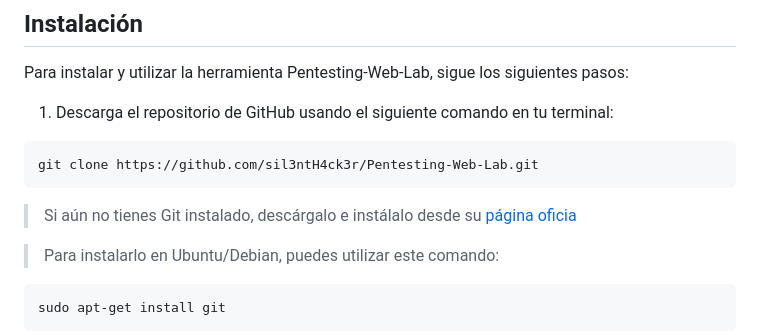
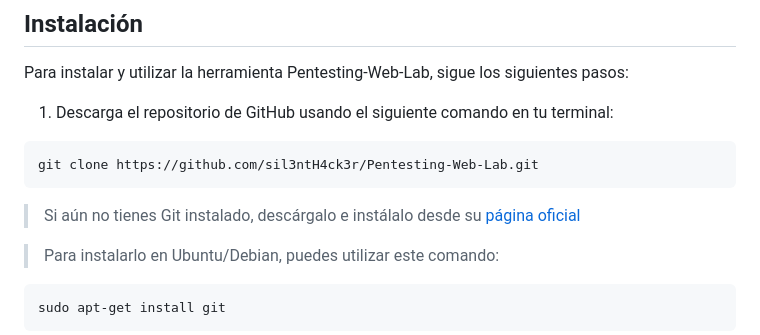
Before and after one commit to sil3ntH4ck3r/WebVulnLab, a Markdown page: README.md, the part around the change. Drawn GitHub-style.

Commit message:
Actualizando README.md

````diff
--- a/README.md
+++ b/README.md
@@ -13,7 +13,7 @@ Para instalar y utilizar la herramienta Pentesting-Web-Lab, sigue los siguientes
 ```
 git clone https://github.com/sil3ntH4ck3r/Pentesting-Web-Lab.git
 ```
-> Si aún no tienes Git instalado, descárgalo e instálalo desde su [página oficia](https://git-scm.com/downloads)
+> Si aún no tienes Git instalado, descárgalo e instálalo desde su [página oficial](https://git-scm.com/downloads)
 
 > Para instalarlo en Ubuntu/Debian, puedes utilizar este comando:
 ```bash
````
